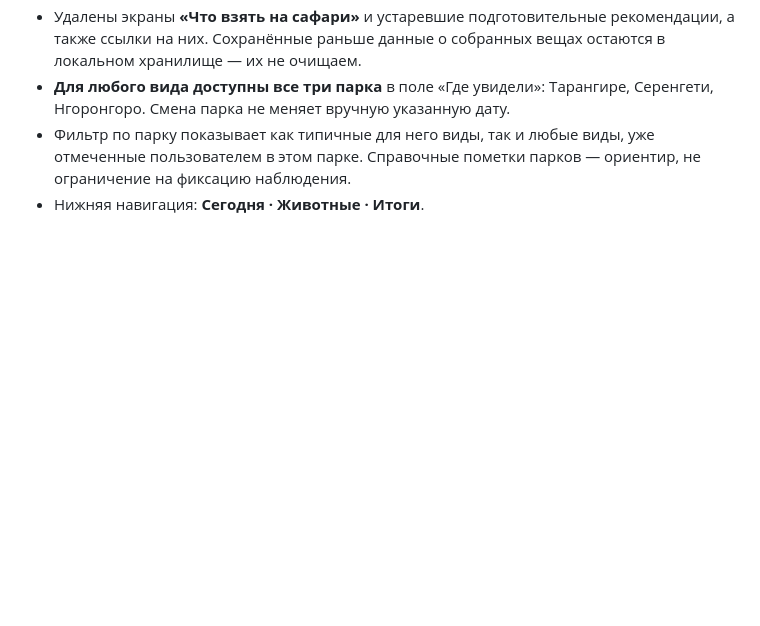
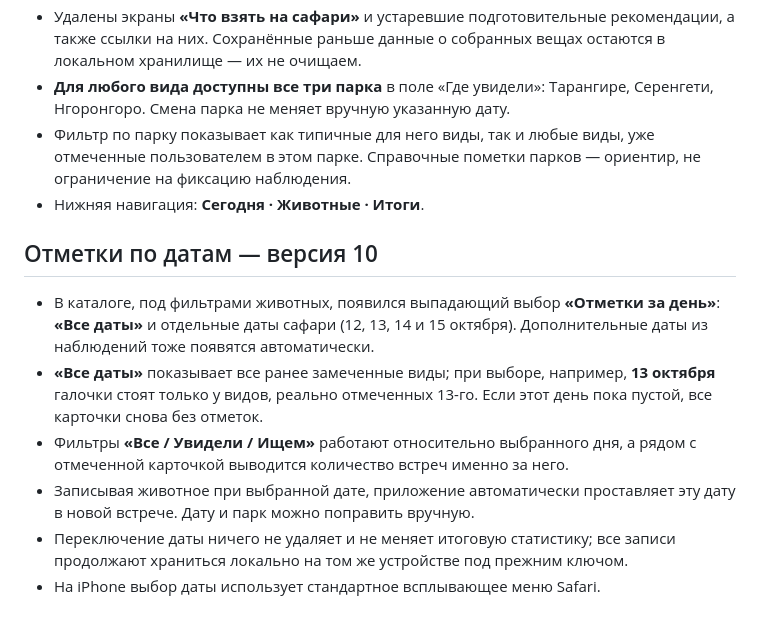
Before and after one commit to shamilgalimullin-gif/arthur-tanzania-2026, a Markdown page: README.md, the part around the change. Rendered like a GitHub page; blank space fills up the shorter version.

Commit message:
Document date-scoped checkmarks and preserved daily sighting history

```diff
--- a/README.md
+++ b/README.md
@@ -46,3 +46,12 @@
 - **Для любого вида доступны все три парка** в поле «Где увидели»: Тарангире, Серенгети, Нгоронгоро. Смена парка не меняет вручную указанную дату.
 - Фильтр по парку показывает как типичные для него виды, так и любые виды, уже отмеченные пользователем в этом парке. Справочные пометки парков — ориентир, не ограничение на фиксацию наблюдения.
 - Нижняя навигация: **Сегодня · Животные · Итоги**.
+
+## Отметки по датам — версия 10
+
+- В каталоге, под фильтрами животных, появился выпадающий выбор **«Отметки за день»**: **«Все даты»** и отдельные даты сафари (12, 13, 14 и 15 октября). Дополнительные даты из наблюдений тоже появятся автоматически.
+- **«Все даты»** показывает все ранее замеченные виды; при выборе, например, **13 октября** галочки стоят только у видов, реально отмеченных 13-го. Если этот день пока пустой, все карточки снова без отметок.
+- Фильтры **«Все / Увидели / Ищем»** работают относительно выбранного дня, а рядом с отмеченной карточкой выводится количество встреч именно за него.
+- Записывая животное при выбранной дате, приложение автоматически проставляет эту дату в новой встрече. Дату и парк можно поправить вручную.
+- Переключение даты ничего не удаляет и не меняет итоговую статистику; все записи продолжают храниться локально на том же устройстве под прежним ключом.
+- На iPhone выбор даты использует стандартное всплывающее меню Safari.
```
